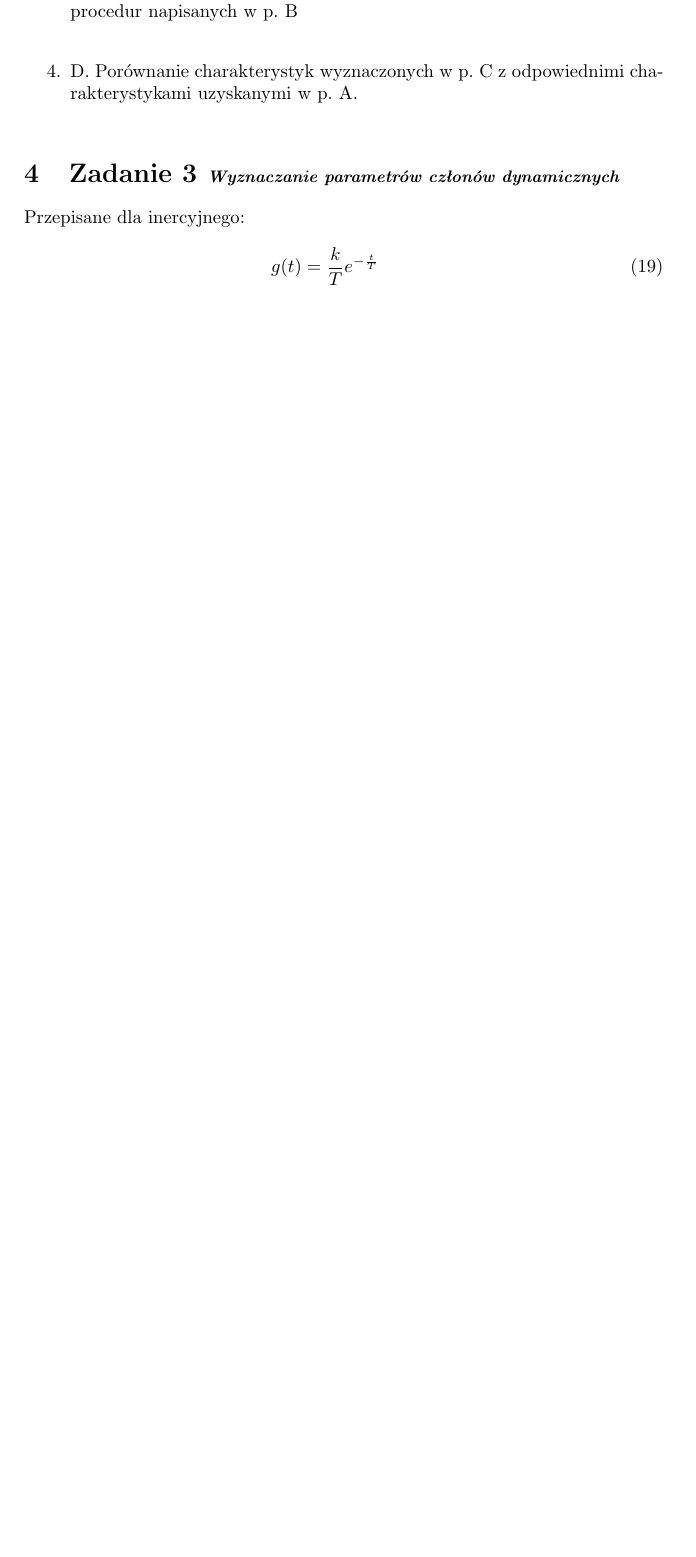
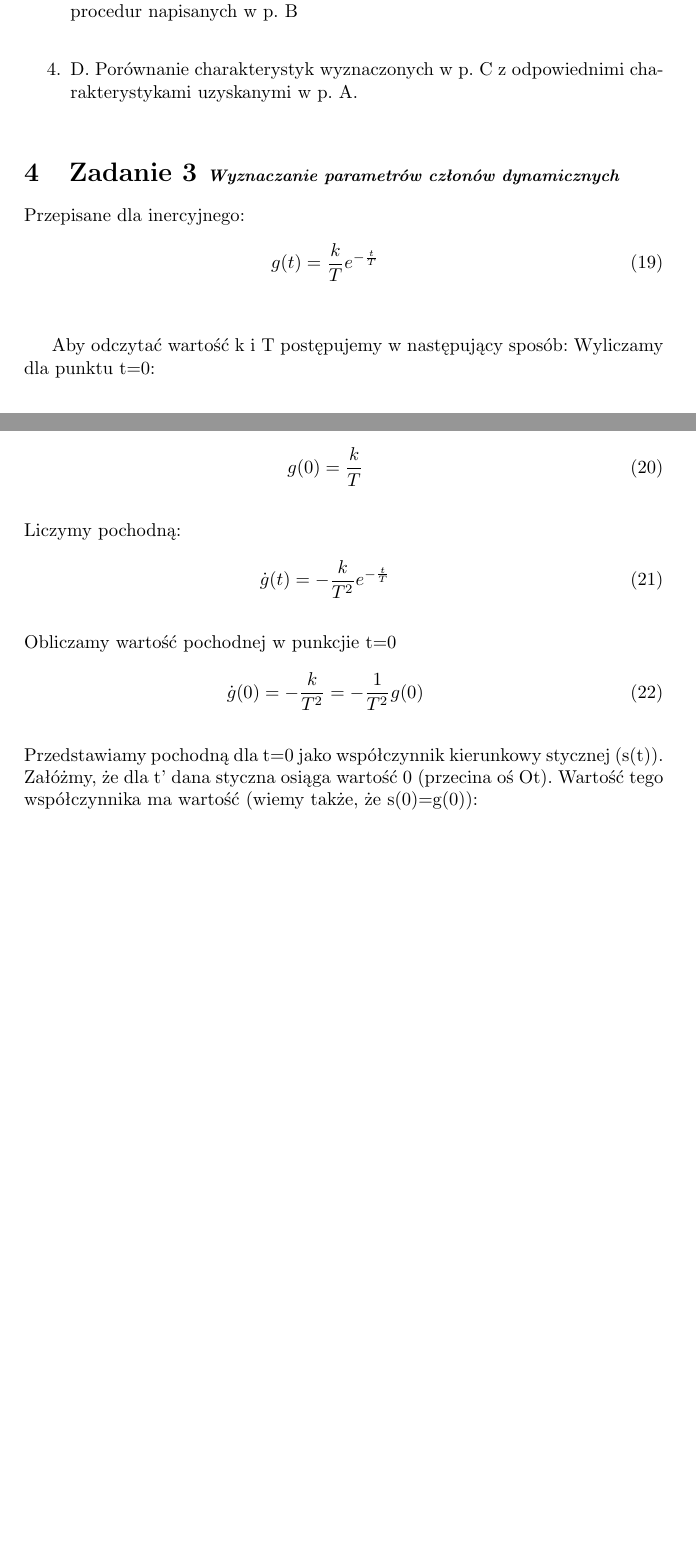
Before and after one commit to dotevo/ISS-Lab, a LaTeX document (Cwiczenie 1 - Sprawozdanie.tex): part of page 5 of 5 before the commit and two parts of pages 5 and 6 of 6 after it, the two joined at a grey line, cut so that both start at the same text, the shorter picture padded with empty space. Compiled offline with pdfLaTeX.

Commit message:
Rozpoczęte zadanie 3

```diff
--- a/Cwiczenie 1 - Sprawozdanie.tex
+++ b/Cwiczenie 1 - Sprawozdanie.tex
@@ -314,5 +314,24 @@ Przepisane dla inercyjnego:
 		g(t)={k \over T} e^{-{t \over T}}
 	\end{eqnarray}\\
 
+Aby odczytać wartość k i T postępujemy w następujący sposób:
+Wyliczamy dla punktu t=0:
+
+	\begin{eqnarray}
+		g(0)={k \over T}
+	\end{eqnarray}\\
+	Liczymy pochodną:
+	\begin{eqnarray}
+		\dot{g}(t)=-{k \over T^{2}} e^{-{t \over T}}
+	\end{eqnarray}\\
+	Obliczamy wartość pochodnej w punkcjie t=0
+	\begin{eqnarray}
+		\dot{g}(0)=-{k \over T^{2}}=-{1 \over T^{2}}g(0)
+	\end{eqnarray}\\
+Przedstawiamy pochodną dla t=0 jako współczynnik kierunkowy stycznej (s(t)). Załóżmy, że dla t’
+dana styczna osiąga wartość 0 (przecina oś Ot). Wartość tego współczynnika ma wartość (wiemy
+także, że s(0)=g(0)):
+
+
 
 \end{document}
```
